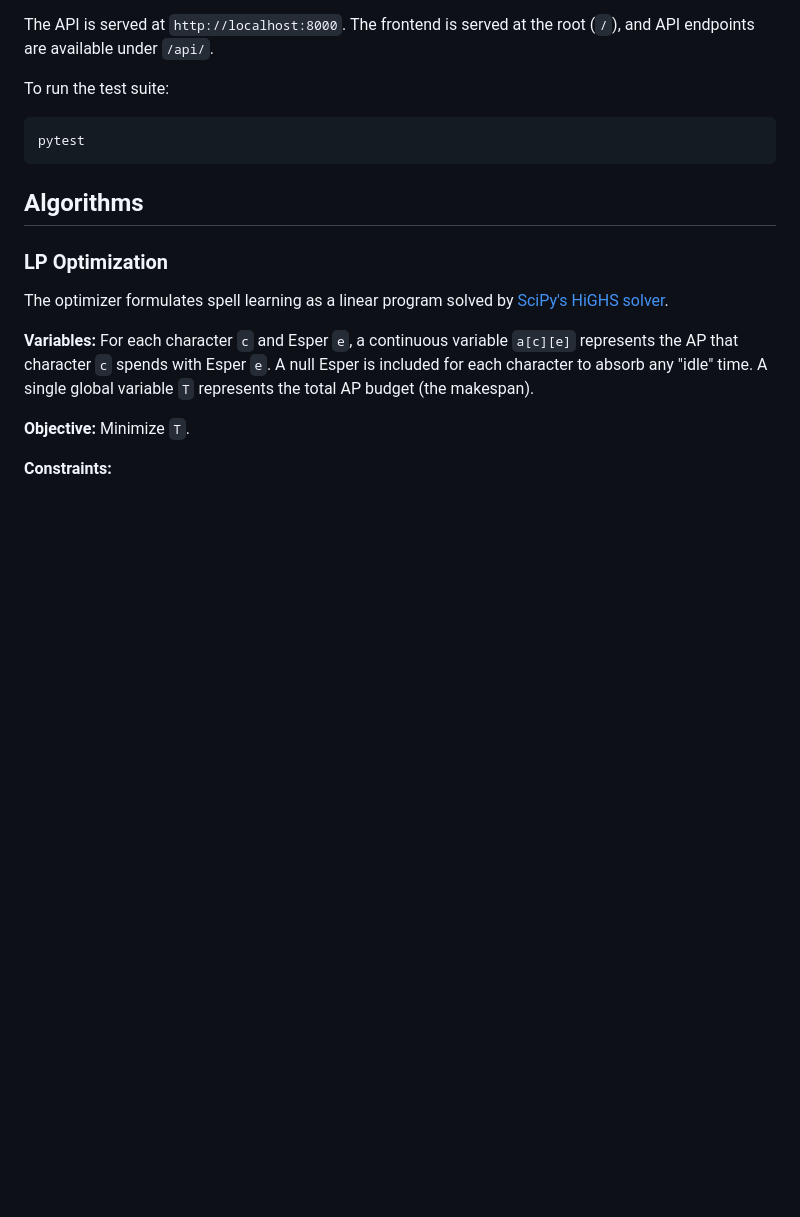
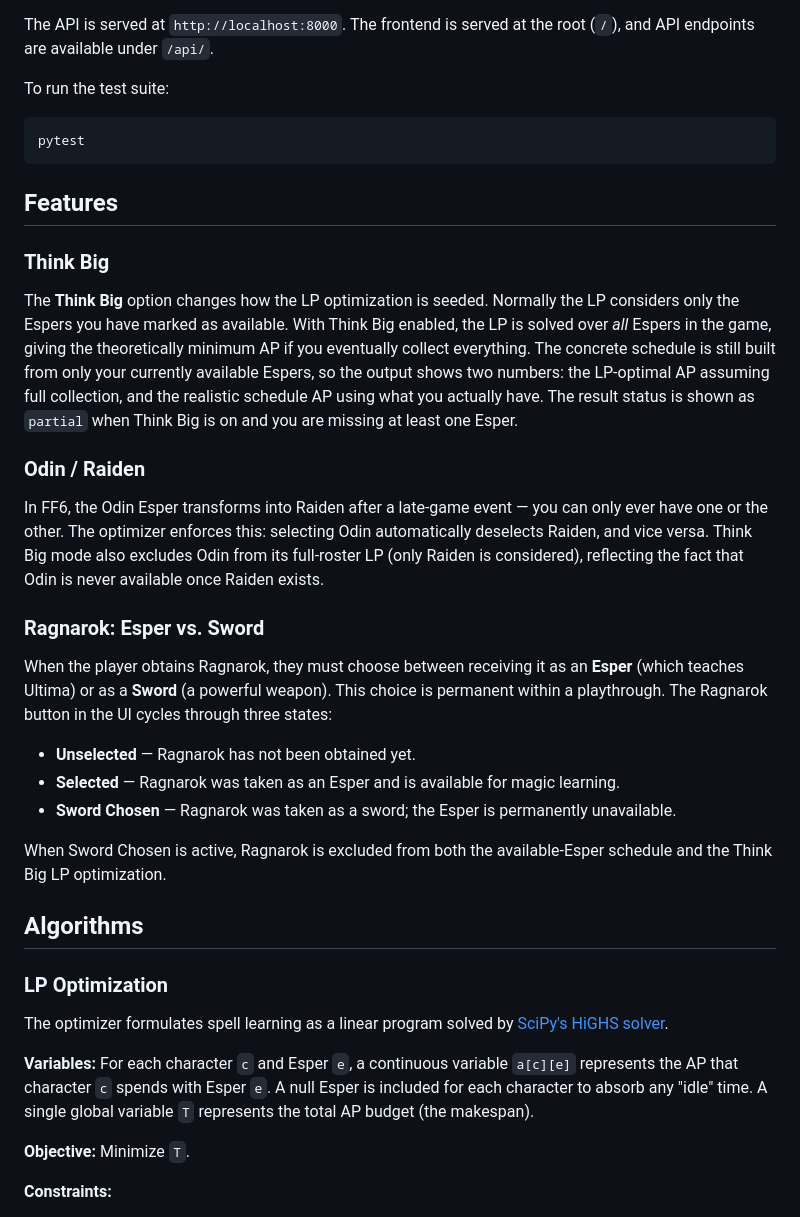
Before and after one commit to ssmall41/ff6-magic-optimizer, a Markdown page: README.md, the part around the change. GitHub-like rendering; blank space fills up the shorter version.

Commit message:
Document Think Big, Odin/Raiden, and Ragnarok esper vs sword features
Co-Authored-By: Claude Sonnet 4.6 <noreply@anthropic.com>

````diff
--- a/README.md
+++ b/README.md
@@ -32,6 +32,26 @@ To run the test suite:
 pytest
 ```
 
+## Features
+
+### Think Big
+
+The **Think Big** option changes how the LP optimization is seeded. Normally the LP considers only the Espers you have marked as available. With Think Big enabled, the LP is solved over *all* Espers in the game, giving the theoretically minimum AP if you eventually collect everything. The concrete schedule is still built from only your currently available Espers, so the output shows two numbers: the LP-optimal AP assuming full collection, and the realistic schedule AP using what you actually have. The result status is shown as `partial` when Think Big is on and you are missing at least one Esper.
+
+### Odin / Raiden
+
+In FF6, the Odin Esper transforms into Raiden after a late-game event — you can only ever have one or the other. The optimizer enforces this: selecting Odin automatically deselects Raiden, and vice versa. Think Big mode also excludes Odin from its full-roster LP (only Raiden is considered), reflecting the fact that Odin is never available once Raiden exists.
+
+### Ragnarok: Esper vs. Sword
+
+When the player obtains Ragnarok, they must choose between receiving it as an **Esper** (which teaches Ultima) or as a **Sword** (a powerful weapon). This choice is permanent within a playthrough. The Ragnarok button in the UI cycles through three states:
+
+- **Unselected** — Ragnarok has not been obtained yet.
+- **Selected** — Ragnarok was taken as an Esper and is available for magic learning.
+- **Sword Chosen** — Ragnarok was taken as a sword; the Esper is permanently unavailable.
+
+When Sword Chosen is active, Ragnarok is excluded from both the available-Esper schedule and the Think Big LP optimization.
+
 ## Algorithms
 
 ### LP Optimization
````
